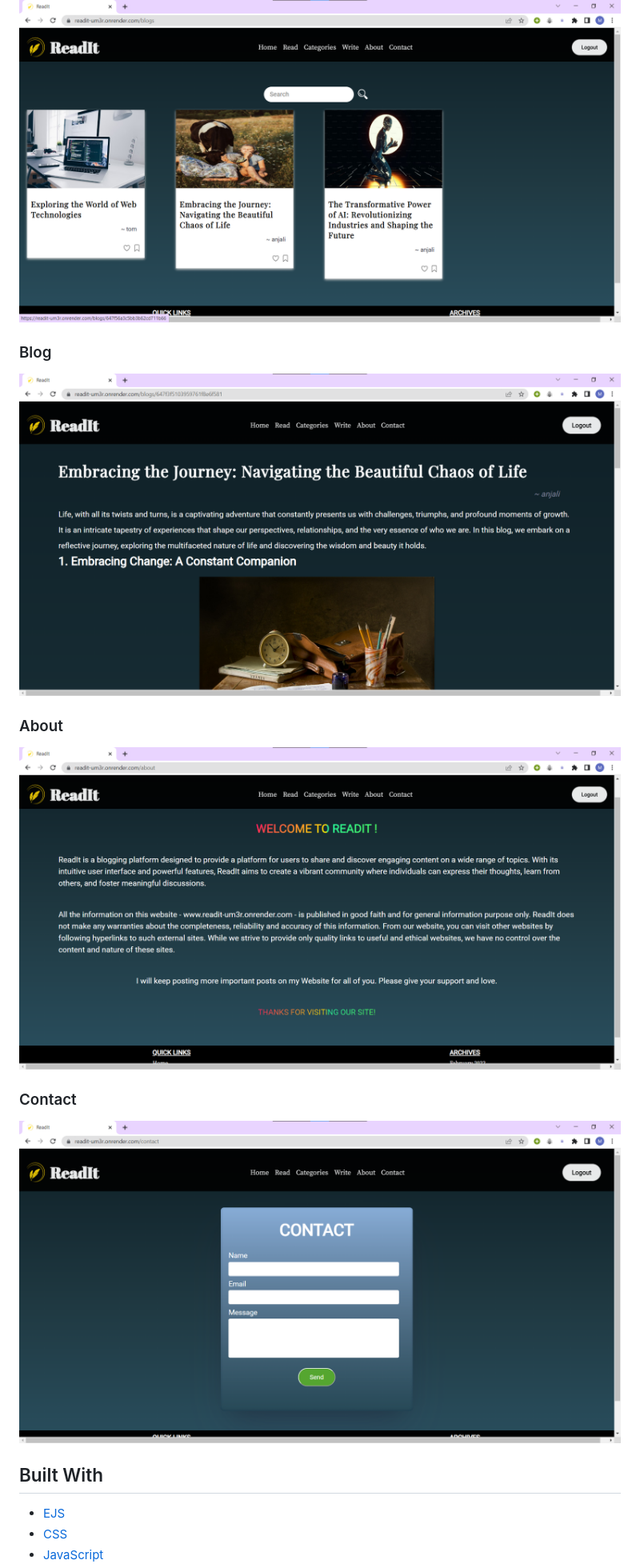
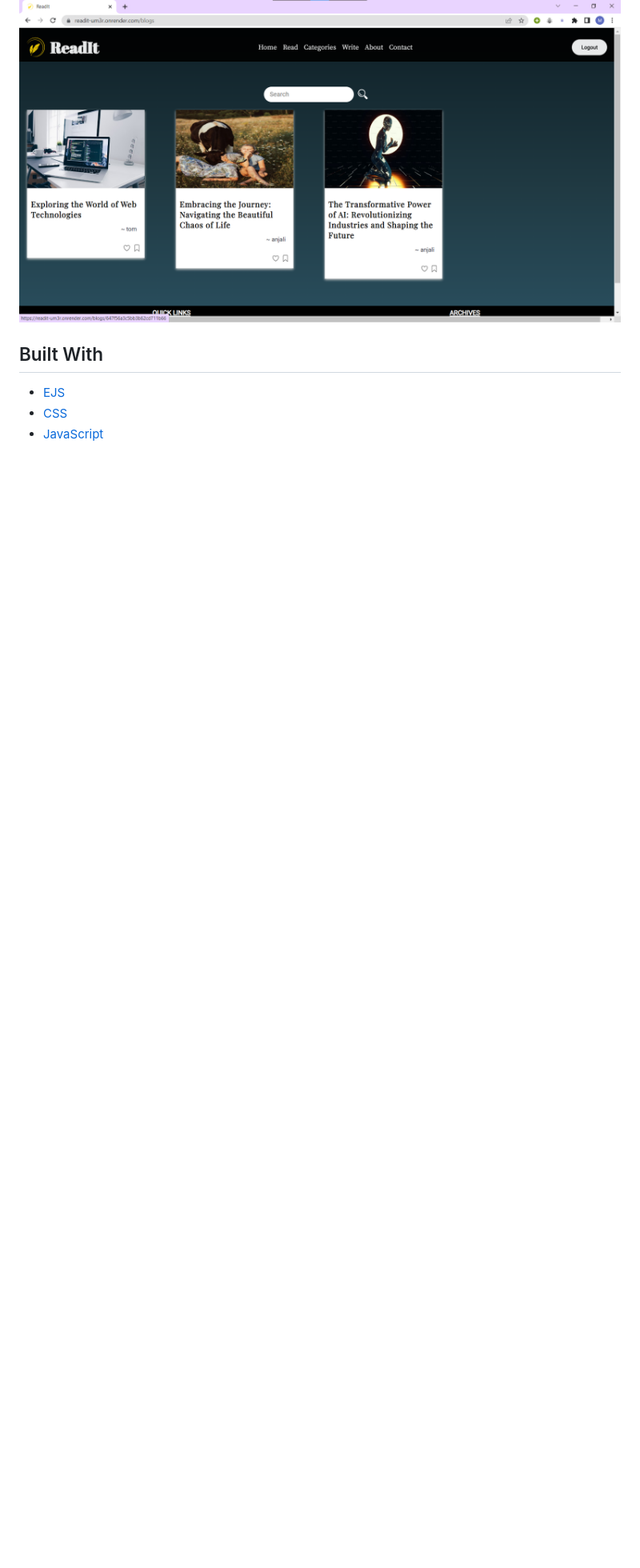
Before and after one commit to mishikaa/ReadIt, a Markdown page: README.md, the part around the change. Shown at 80% size. Drawn GitHub-style; blank space fills up the shorter version.

```diff
--- a/README.md
+++ b/README.md
@@ -52,15 +52,6 @@ others, and foster meaningful discussions.
 
 ### Read Blogs
 ![readpage ScreenShot](screenshots/readpage.png)
-
-### Blog
-![blogpage ScreenShot](screenshots/blogpage.png)
-
-### About
-![aboutpage ScreenShot](screenshots/aboutpage.png)
-
-### Contact
-![contactpage ScreenShot](screenshots/contactpage.png)
 
 ## Built With
 
```
